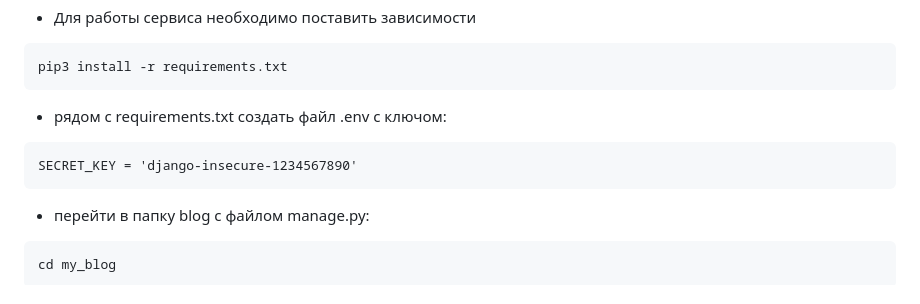
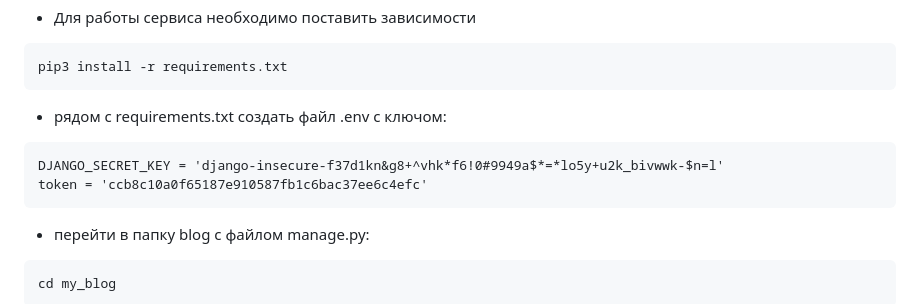
Before and after one commit to Alex-Vacool/My_Blog, a Markdown page: README.md, the part around the change. Drawn GitHub-style.

````diff
--- a/README.md
+++ b/README.md
@@ -26,7 +26,8 @@ pip3 install -r requirements.txt
 ```
  - рядом с requirements.txt создать файл .env c ключом:
 ```curl
-SECRET_KEY = 'django-insecure-1234567890'
+DJANGO_SECRET_KEY = 'django-insecure-f37d1kn&g8+^vhk*f6!0#9949a$*=*lo5y+u2k_bivwwk-$n=l'
+token = 'ccb8c10a0f65187e910587fb1c6bac37ee6c4efc'
  ```
 
  - перейти в папку blog с файлом manage.py:
````
